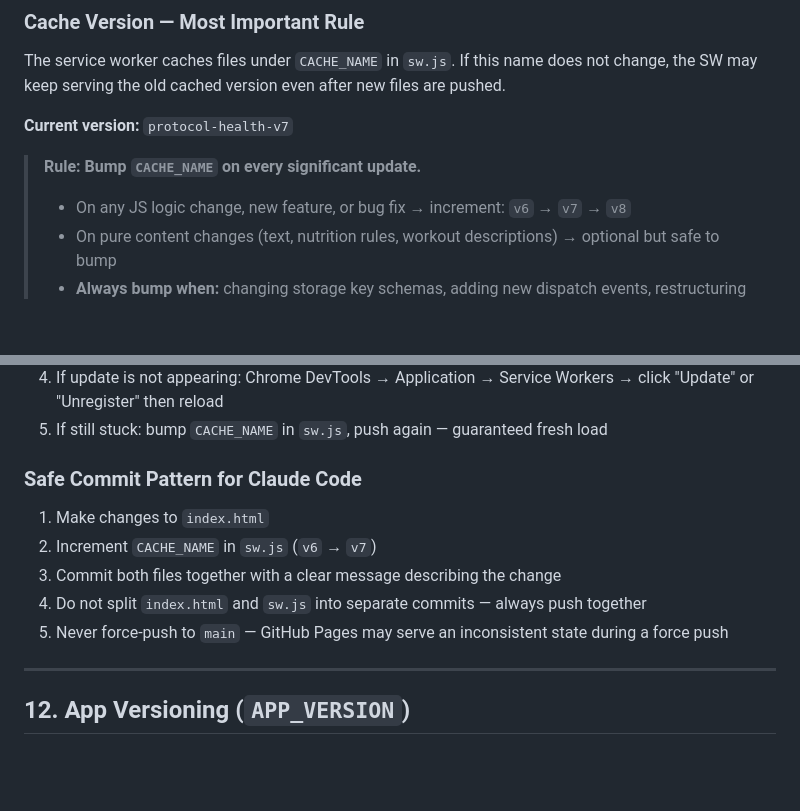
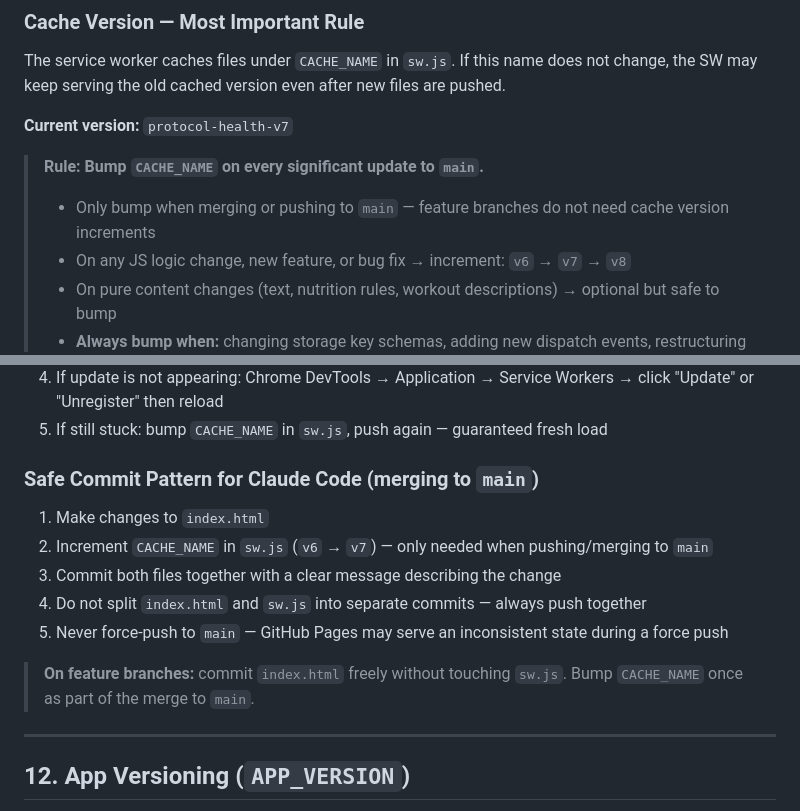
Before and after one commit to HIRAKHANJI/protocol-health, a Markdown page: CLAUDE.md, 2 parts joined by grey strips. Rendered like a GitHub page; blank space fills up the shorter version.

Commit message:
Clarify CACHE_NAME bump rule: only on main, not feature branches
https://claude.ai/code/session_01BWEJWoEbiic1kfk9McpUvY

```diff
--- a/CLAUDE.md
+++ b/CLAUDE.md
@@ -397,7 +397,8 @@ The service worker caches files under `CACHE_NAME` in `sw.js`. If this name does
 
 **Current version:** `protocol-health-v7`
 
-> **Rule: Bump `CACHE_NAME` on every significant update.**
+> **Rule: Bump `CACHE_NAME` on every significant update to `main`.**
+> - Only bump when merging or pushing to `main` — feature branches do not need cache version increments
 > - On any JS logic change, new feature, or bug fix → increment: `v6` → `v7` → `v8`
 > - On pure content changes (text, nutrition rules, workout descriptions) → optional but safe to bump
 > - **Always bump when:** changing storage key schemas, adding new dispatch events, restructuring plans
@@ -429,13 +430,15 @@ const CACHE_NAME = 'protocol-health-v7'; // ← increment this on every signific
 4. If update is not appearing: Chrome DevTools → Application → Service Workers → click "Update" or "Unregister" then reload
 5. If still stuck: bump `CACHE_NAME` in `sw.js`, push again — guaranteed fresh load
 
-### Safe Commit Pattern for Claude Code
+### Safe Commit Pattern for Claude Code (merging to `main`)
 
 1. Make changes to `index.html`
-2. Increment `CACHE_NAME` in `sw.js` (`v6` → `v7`)
+2. Increment `CACHE_NAME` in `sw.js` (`v6` → `v7`) — only needed when pushing/merging to `main`
 3. Commit both files together with a clear message describing the change
 4. Do not split `index.html` and `sw.js` into separate commits — always push together
 5. Never force-push to `main` — GitHub Pages may serve an inconsistent state during a force push
+
+> **On feature branches:** commit `index.html` freely without touching `sw.js`. Bump `CACHE_NAME` once as part of the merge to `main`.
 
 ---
 
```
